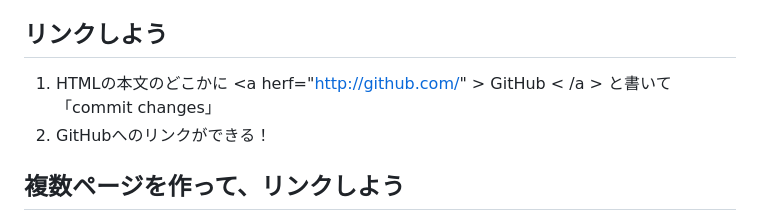
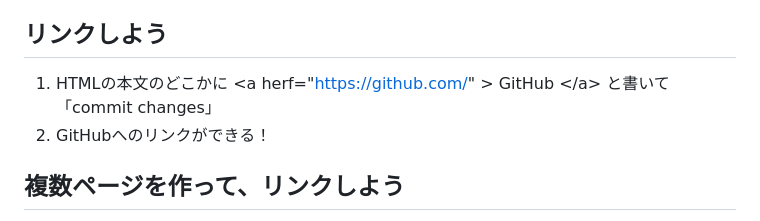
Before and after one commit to code4sabae/website, a Markdown page: README.md, the part around the change. Rendered like a GitHub page.

Commit message:
fix link

```diff
--- a/README.md
+++ b/README.md
@@ -26,7 +26,7 @@
 
 ## リンクしよう
 
-1. HTMLの本文のどこかに &lt;a herf="http://github.com/" &gt; GitHub &lt; /a &gt; と書いて「commit changes」
+1. HTMLの本文のどこかに &lt;a herf="https://github.com/" &gt; GitHub &lt;/a&gt; と書いて「commit changes」
 2. GitHubへのリンクができる！
 
 ## 複数ページを作って、リンクしよう
```
